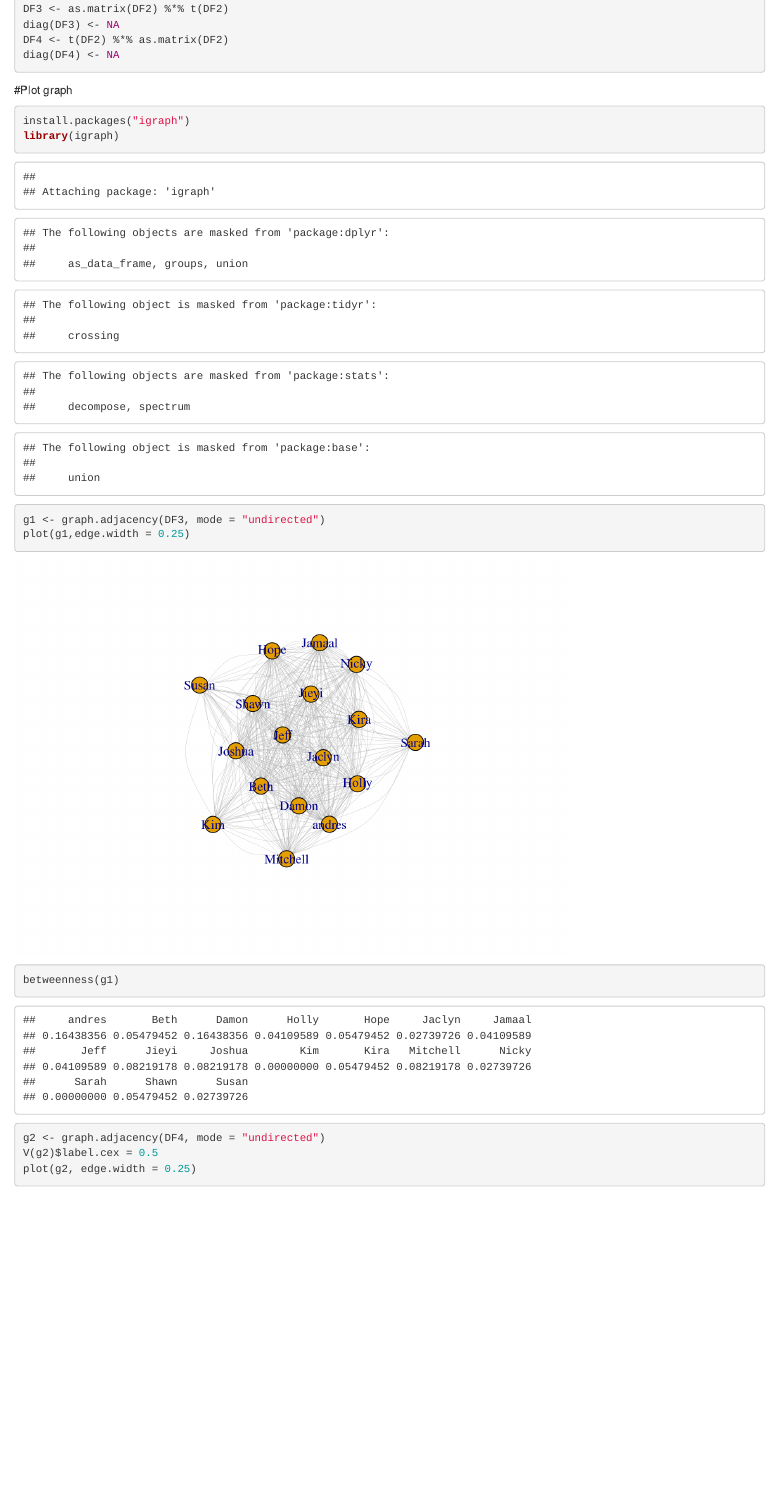
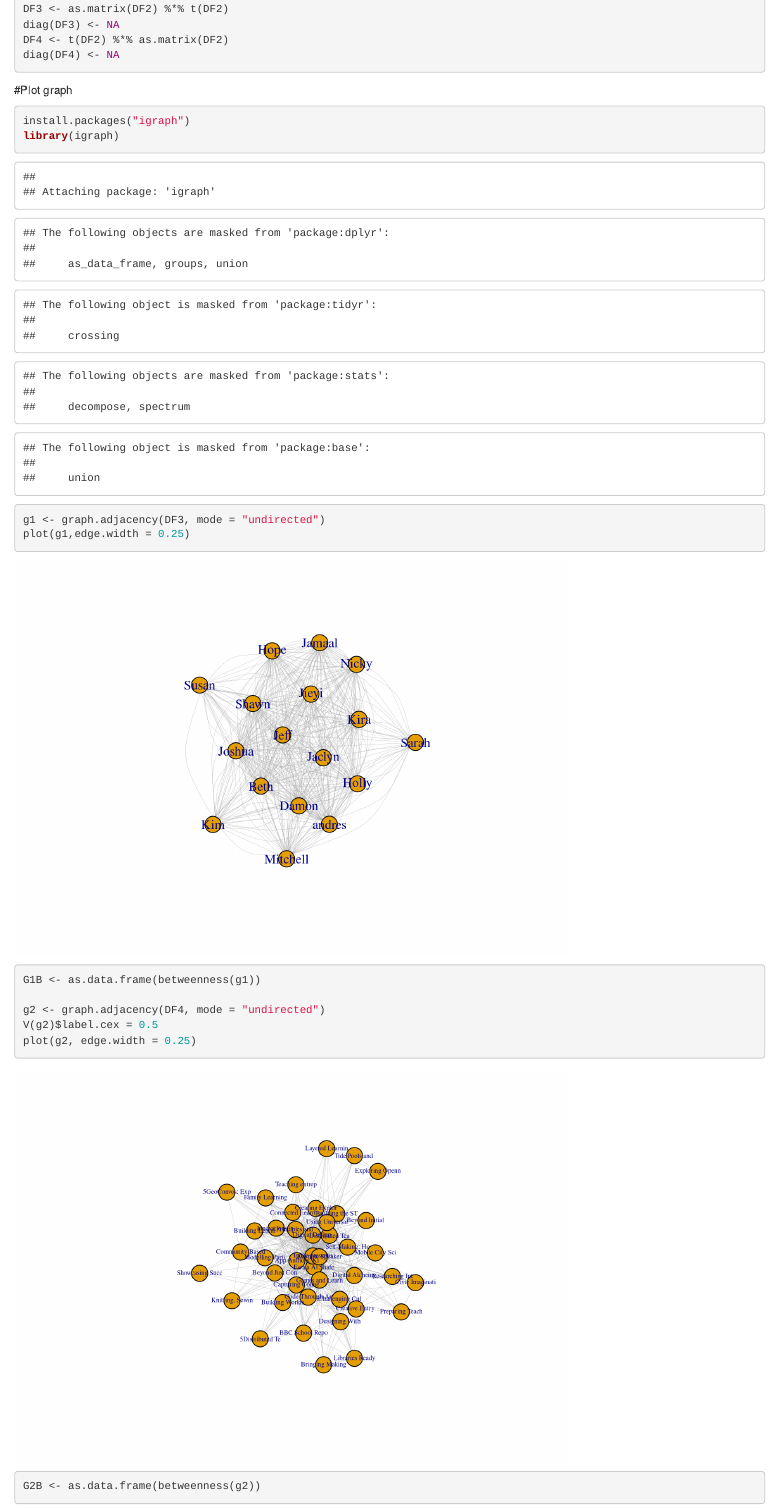
Before and after one commit to DML-Learning-Analytics/workshop, an R Markdown document (LA_wrkshp.Rmd): the page in a window 1100 px wide, from 3950 px down. Rendered offline with R 4.5, knitr and Pandoc, with nearby package versions; code that draws random numbers runs with fixed seeds of ours; some code elsewhere in the file could not run offline.

Commit message:
Update betweeness

````diff
--- a/LA_wrkshp.Rmd
+++ b/LA_wrkshp.Rmd
@@ -66,11 +66,11 @@ library(igraph)
 g1 <- graph.adjacency(DF3, mode = "undirected")
 plot(g1,edge.width = 0.25)
 
-betweenness(g1)
+G1B <- as.data.frame(betweenness(g1))
 
 g2 <- graph.adjacency(DF4, mode = "undirected")
 V(g2)$label.cex = 0.5
 plot(g2, edge.width = 0.25)
 
-betweenness(g2)
+G2B <- as.data.frame(betweenness(g2))
 ```
````
